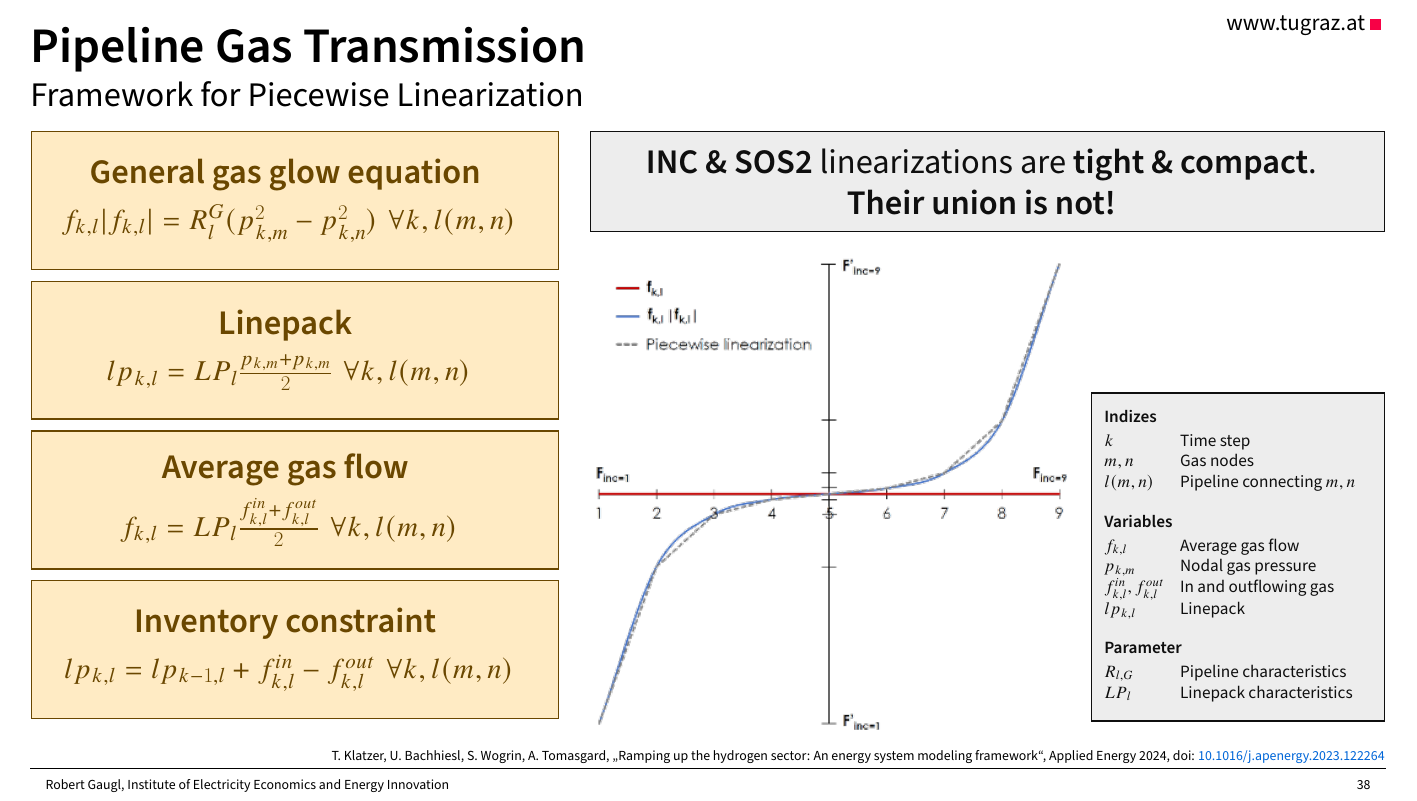
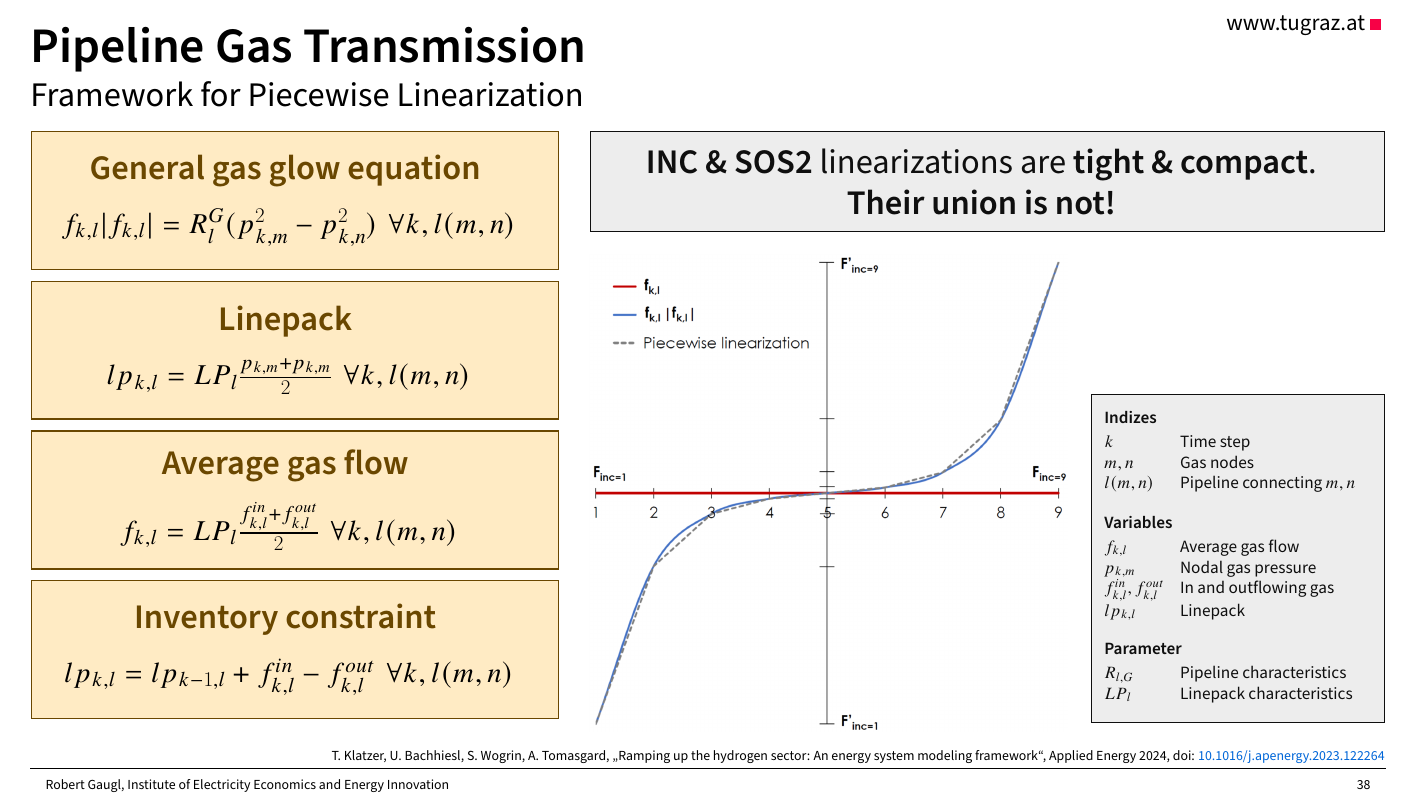
Before and after one commit to RobertGaugl/Template_LaTeX_IEE_Presentations, LaTeX slides (presentation.tex): page 42 of 44. Compiled offline with pdfLaTeX.

Commit message:
Update figure linearization gas flow

```diff
--- a/presentation.tex
+++ b/presentation.tex
@@ -1458,32 +1458,32 @@
             \begin{coloredblock}[yellow][][][c][3.5cm]
                 \begin{center}
                     \textbf{General gas glow equation}
-                    \vspace{.3cm}\par
-                    \footnotesize$f_{k,l}|f_{k,l}|=R_l^G(p_{k,m}^2-p_{k,n}^2)~~\forall k,l(m,n)$
+                    \vspace{.5cm}\par
+                    \footnotesize\textcolor{black}{$f_{k,l}|f_{k,l}|=R_l^G(p_{k,m}^2-p_{k,n}^2)~~\forall k,l(m,n)$}
                 \end{center}
             \end{coloredblock}
 
             \begin{coloredblock}[yellow][][][c][3.5cm]
                 \begin{center}
                     \textbf{Linepack}
-                    \vspace{.3cm}\par
-                    \footnotesize$lp_{k,l}=LP_l\frac{p_{k,m}+p_{k,m}}{2}~~\forall k,l(m,n)$
+                    \vspace{.5cm}\par
+                    \footnotesize\textcolor{black}{$lp_{k,l}=LP_l\frac{p_{k,m}+p_{k,m}}{2}~~\forall k,l(m,n)$}
                 \end{center}
             \end{coloredblock}
 
             \begin{coloredblock}[yellow][][][c][3.5cm]
                 \begin{center}
                     \textbf{Average gas flow}
-                    \vspace{.3cm}\par
-                    \footnotesize$f_{k,l}=LP_l\frac{f_{k,l}^{in}+f_{k,l}^{out}}{2}~~\forall k,l(m,n)$
+                    \vspace{.5cm}\par
+                    \footnotesize\textcolor{black}{$f_{k,l}=LP_l\frac{f_{k,l}^{in}+f_{k,l}^{out}}{2}~~\forall k,l(m,n)$}
                 \end{center}
             \end{coloredblock}
 
             \begin{coloredblock}[yellow][][][c][3.5cm]
                 \begin{center}
                     \textbf{Inventory constraint}
-                    \vspace{.3cm}\par
-                    \footnotesize$lp_{k,l}=lp_{k-1,l}+f_{k,l}^{in}-f_{k,l}^{out}~~\forall k,l(m,n)$
+                    \vspace{.5cm}\par
+                    \footnotesize\textcolor{black}{$lp_{k,l}=lp_{k-1,l}+f_{k,l}^{in}-f_{k,l}^{out}~~\forall k,l(m,n)$}
                 \end{center}
             \end{coloredblock}
         \end{column}
```
Also changed, not shown: figures/Gasflow.png.
